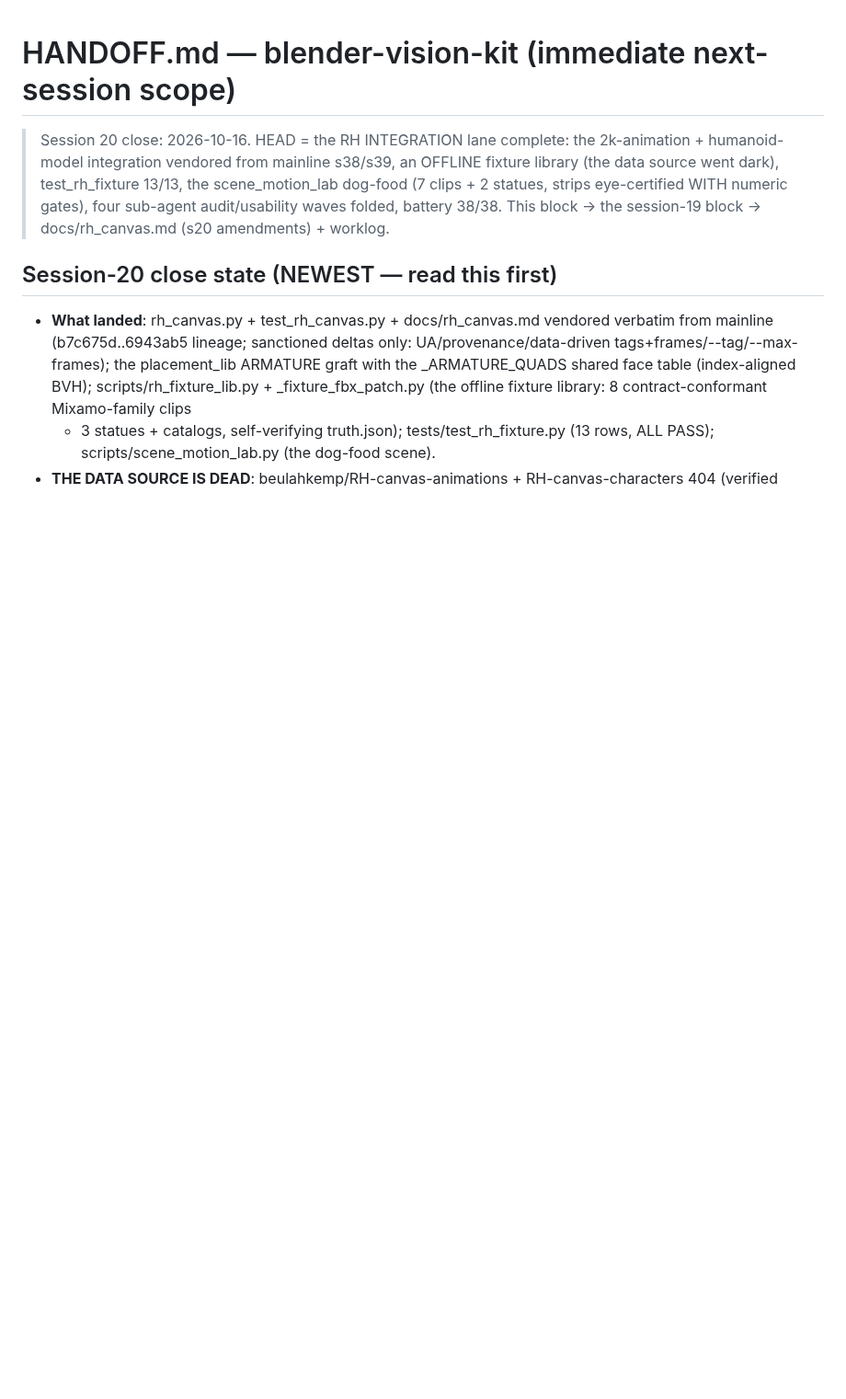
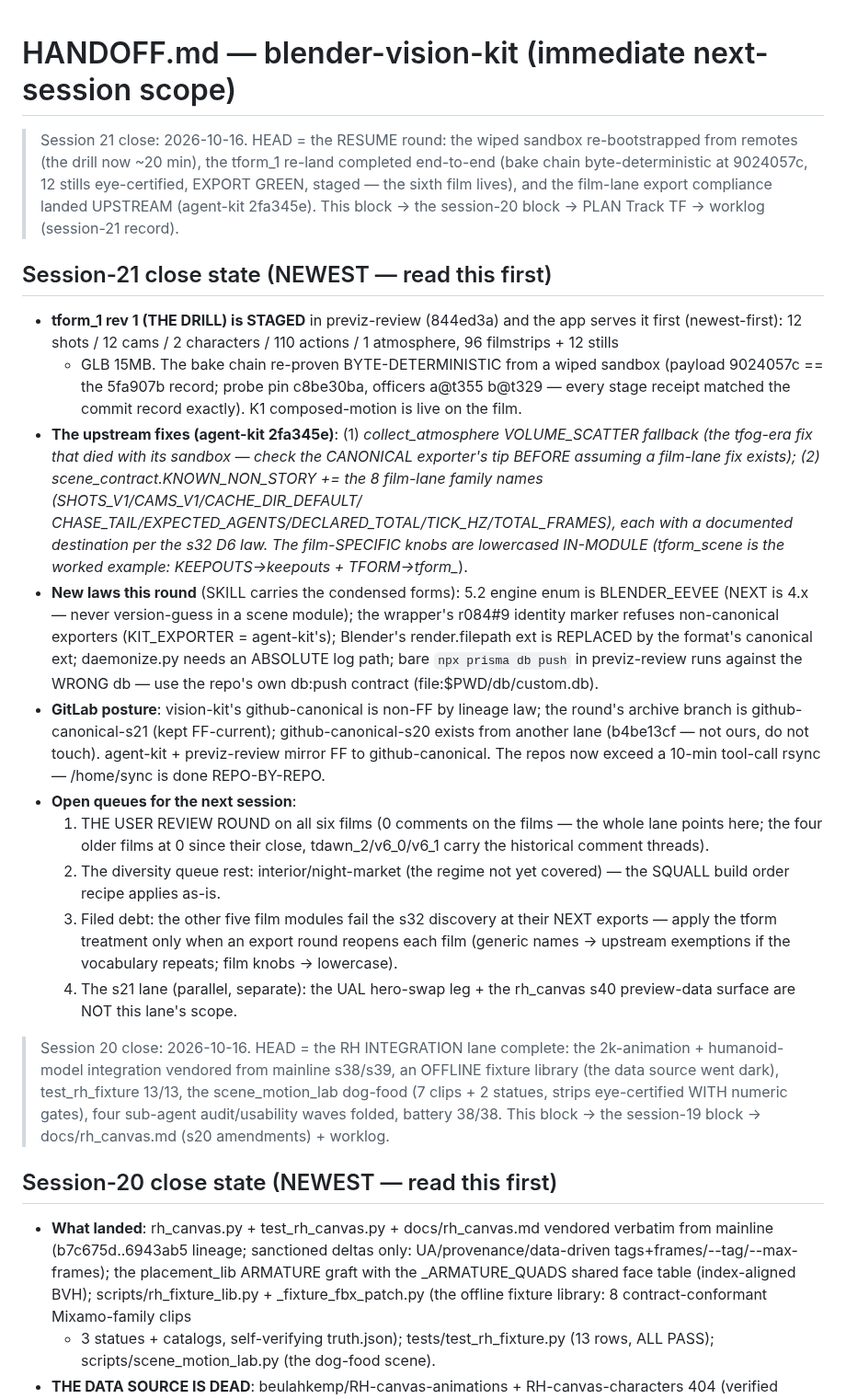
Before and after one commit to zmpc01/blender-vision-kit, a Markdown page: HANDOFF.md, the part around the change. Shown at 92% size. Rendered like a GitHub page; blank space fills up the shorter version.

```diff
--- a/HANDOFF.md
+++ b/HANDOFF.md
@@ -1,4 +1,58 @@
 # HANDOFF.md — blender-vision-kit (immediate next-session scope)
+
+> Session 21 close: 2026-10-16. HEAD = the RESUME round: the wiped
+> sandbox re-bootstrapped from remotes (the drill now ~20 min), the
+> tform_1 re-land completed end-to-end (bake chain byte-deterministic
+> at 9024057c, 12 stills eye-certified, EXPORT GREEN, staged — the
+> sixth film lives), and the film-lane export compliance landed
+> UPSTREAM (agent-kit 2fa345e). This block → the session-20 block →
+> PLAN Track TF → worklog (session-21 record).
+
+## Session-21 close state (NEWEST — read this first)
+
+- **tform_1 rev 1 (THE DRILL) is STAGED** in previz-review (844ed3a)
+  and the app serves it first (newest-first): 12 shots / 12 cams / 2
+  characters / 110 actions / 1 atmosphere, 96 filmstrips + 12 stills
+  + GLB 15MB. The bake chain re-proven BYTE-DETERMINISTIC from a
+  wiped sandbox (payload 9024057c == the 5fa907b record; probe pin
+  c8be30ba, officers a@t355 b@t329 — every stage receipt matched the
+  commit record exactly). K1 composed-motion is live on the film.
+- **The upstream fixes (agent-kit 2fa345e)**: (1) _collect_atmosphere
+  VOLUME_SCATTER fallback (the tfog-era fix that died with its
+  sandbox — check the CANONICAL exporter's tip BEFORE assuming a
+  film-lane fix exists); (2) scene_contract.KNOWN_NON_STORY += the
+  8 film-lane family names (SHOTS_V1/CAMS_V1/CACHE_DIR_DEFAULT/
+  CHASE_TAIL/EXPECTED_AGENTS/DECLARED_TOTAL/TICK_HZ/TOTAL_FRAMES),
+  each with a documented destination per the s32 D6 law. The
+  film-SPECIFIC knobs are lowercased IN-MODULE (tform_scene is the
+  worked example: KEEPOUTS→keepouts + TFORM_*→tform_*).
+- **New laws this round** (SKILL carries the condensed forms):
+  5.2 engine enum is BLENDER_EEVEE (NEXT is 4.x — never version-guess
+  in a scene module); the wrapper's r084#9 identity marker refuses
+  non-canonical exporters (KIT_EXPORTER = agent-kit's); Blender's
+  render.filepath ext is REPLACED by the format's canonical ext;
+  daemonize.py needs an ABSOLUTE log path; bare `npx prisma db push`
+  in previz-review runs against the WRONG db — use the repo's own
+  db:push contract (file:$PWD/db/custom.db).
+- **GitLab posture**: vision-kit's github-canonical is non-FF by
+  lineage law; the round's archive branch is github-canonical-s21
+  (kept FF-current); github-canonical-s20 exists from another lane
+  (b4be13cf — not ours, do not touch). agent-kit + previz-review
+  mirror FF to github-canonical. The repos now exceed a 10-min
+  tool-call rsync — /home/sync is done REPO-BY-REPO.
+- **Open queues for the next session**:
+  1. THE USER REVIEW ROUND on all six films (0 comments on the
+     films — the whole lane points here; the four older films at 0
+     since their close, tdawn_2/v6_0/v6_1 carry the historical
+     comment threads).
+  2. The diversity queue rest: interior/night-market (the regime not
+     yet covered) — the SQUALL build order recipe applies as-is.
+  3. Filed debt: the other five film modules fail the s32 discovery
+     at their NEXT exports — apply the tform treatment only when an
+     export round reopens each film (generic names → upstream
+     exemptions if the vocabulary repeats; film knobs → lowercase).
+  4. The s21 lane (parallel, separate): the UAL hero-swap leg + the
+     rh_canvas s40 preview-data surface are NOT this lane's scope.
 
 > Session 20 close: 2026-10-16. HEAD = the RH INTEGRATION lane complete:
 > the 2k-animation + humanoid-model integration vendored from mainline
```
Also changed, not shown: .agents/SKILL.md (+72 -67 lines), PLAN.md (+35 -0 lines).
